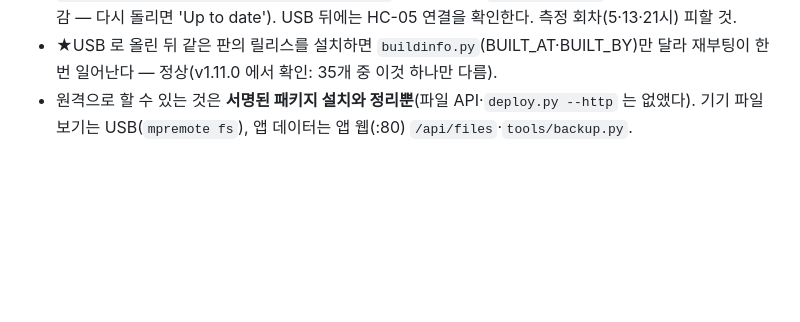
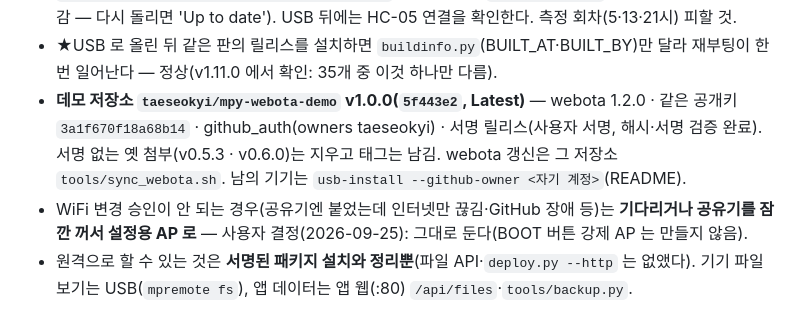
Before and after one commit to taeseokyi/reefwiz-esp32, a Markdown page: HANDOFF.md, the part around the change. Rendered like a GitHub page; blank space fills up the shorter version.

Commit message:
HANDOFF — 데모 저장소 v1.0.0 서명 정리 · WiFi 승인 불가 시 대처(사용자 결정)
Co-Authored-By: Claude Opus 5.5 (1M context) <noreply@anthropic.com>

```diff
--- a/HANDOFF.md
+++ b/HANDOFF.md
@@ -182,6 +182,12 @@
   올라감 — 다시 돌리면 'Up to date'). USB 뒤에는 HC-05 연결을 확인한다. 측정 회차(5·13·21시) 피할 것.
 - ★USB 로 올린 뒤 같은 판의 릴리스를 설치하면 `buildinfo.py`(BUILT_AT·BUILT_BY)만 달라 재부팅이 한 번
   일어난다 — 정상(v1.11.0 에서 확인: 35개 중 이것 하나만 다름).
+- **데모 저장소 `taeseokyi/mpy-webota-demo` v1.0.0(`5f443e2`, Latest)** — webota 1.2.0 · 같은 공개키
+  `3a1f670f18a68b14` · github_auth(owners taeseokyi) · 서명 릴리스(사용자 서명, 해시·서명 검증 완료).
+  서명 없는 옛 첨부(v0.5.3 · v0.6.0)는 지우고 태그는 남김. webota 갱신은 그 저장소 `tools/sync_webota.sh`.
+  남의 기기는 `usb-install --github-owner <자기 계정>`(README).
+- WiFi 변경 승인이 안 되는 경우(공유기엔 붙었는데 인터넷만 끊김·GitHub 장애 등)는 **기다리거나 공유기를
+  잠깐 꺼서 설정용 AP 로** — 사용자 결정(2026-09-25): 그대로 둔다(BOOT 버튼 강제 AP 는 만들지 않음).
 - 원격으로 할 수 있는 것은 **서명된 패키지 설치와 정리뿐**(파일 API·`deploy.py --http` 는 없앴다).
   기기 파일 보기는 USB(`mpremote fs`), 앱 데이터는 앱 웹(:80) `/api/files`·`tools/backup.py`.
 
```
